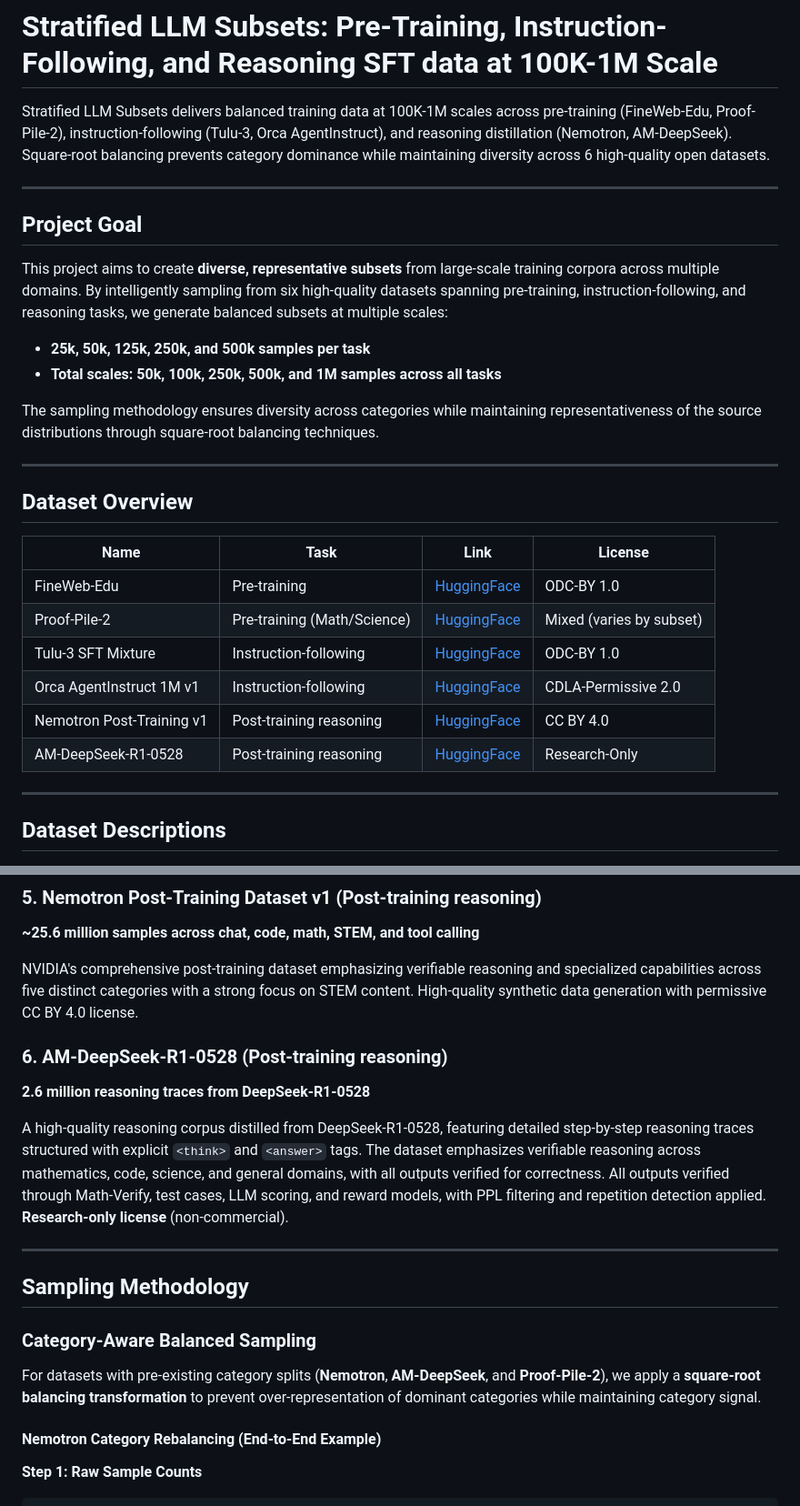
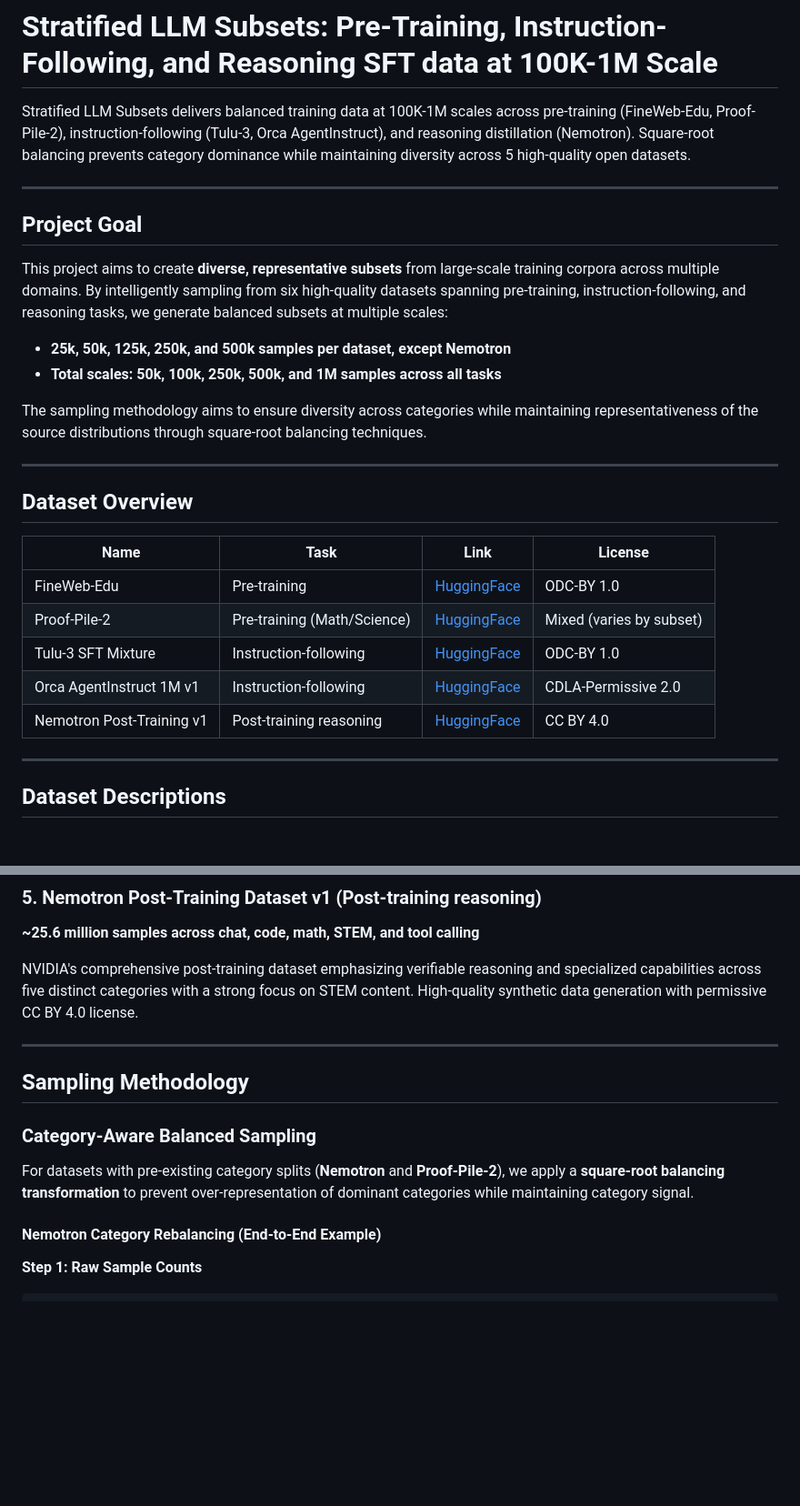
Before and after one commit to AmanPriyanshu/Stratified-LLM-Subsets-100K-1M-Scale, a Markdown page: README.md, 2 parts joined by grey strips. Shown: that part at 91% size. GitHub-like rendering; blank space fills up the shorter version.

```diff
--- a/README.md
+++ b/README.md
@@ -1,6 +1,6 @@
 # Stratified LLM Subsets: Pre-Training, Instruction-Following, and Reasoning SFT data at 100K-1M Scale
 
-Stratified LLM Subsets delivers balanced training data at 100K-1M scales across pre-training (FineWeb-Edu, Proof-Pile-2), instruction-following (Tulu-3, Orca AgentInstruct), and reasoning distillation (Nemotron, AM-DeepSeek). Square-root balancing prevents category dominance while maintaining diversity across 6 high-quality open datasets.
+Stratified LLM Subsets delivers balanced training data at 100K-1M scales across pre-training (FineWeb-Edu, Proof-Pile-2), instruction-following (Tulu-3, Orca AgentInstruct), and reasoning distillation (Nemotron). Square-root balancing prevents category dominance while maintaining diversity across 5 high-quality open datasets.
 
 ---
 
@@ -8,10 +8,10 @@ Stratified LLM Subsets delivers balanced training data at 100K-1M scales across
 
 This project aims to create **diverse, representative subsets** from large-scale training corpora across multiple domains. By intelligently sampling from six high-quality datasets spanning pre-training, instruction-following, and reasoning tasks, we generate balanced subsets at multiple scales:
 
-- **25k, 50k, 125k, 250k, and 500k samples per task**
+- **25k, 50k, 125k, 250k, and 500k samples per dataset, except Nemotron**
 - **Total scales: 50k, 100k, 250k, 500k, and 1M samples across all tasks**
 
-The sampling methodology ensures diversity across categories while maintaining representativeness of the source distributions through square-root balancing techniques.
+The sampling methodology aims to ensure diversity across categories while maintaining representativeness of the source distributions through square-root balancing techniques.
 
 ---
 
@@ -24,7 +24,6 @@ The sampling methodology ensures diversity across categories while maintaining r
 | Tulu-3 SFT Mixture | Instruction-following | [HuggingFace](https://huggingface.co/datasets/allenai/tulu-3-sft-mixture) | ODC-BY 1.0 |
 | Orca AgentInstruct 1M v1 | Instruction-following | [HuggingFace](https://huggingface.co/datasets/microsoft/orca-agentinstruct-1M-v1) | CDLA-Permissive 2.0 |
 | Nemotron Post-Training v1 | Post-training reasoning | [HuggingFace](https://huggingface.co/datasets/nvidia/Nemotron-Post-Training-Dataset-v1) | CC BY 4.0 |
-| AM-DeepSeek-R1-0528 | Post-training reasoning | [HuggingFace](https://huggingface.co/datasets/a-m-team/AM-DeepSeek-R1-0528-Distilled) | Research-Only |
 
 ---
 
@@ -55,18 +54,13 @@ A large-scale instruction dataset created by Microsoft using an agentic framewor
 
 NVIDIA's comprehensive post-training dataset emphasizing verifiable reasoning and specialized capabilities across five distinct categories with a strong focus on STEM content. High-quality synthetic data generation with permissive CC BY 4.0 license.
 
-### 6. AM-DeepSeek-R1-0528 (Post-training reasoning)
-**2.6 million reasoning traces from DeepSeek-R1-0528**
-
-A high-quality reasoning corpus distilled from DeepSeek-R1-0528, featuring detailed step-by-step reasoning traces structured with explicit `<think>` and `<answer>` tags. The dataset emphasizes verifiable reasoning across mathematics, code, science, and general domains, with all outputs verified for correctness. All outputs verified through Math-Verify, test cases, LLM scoring, and reward models, with PPL filtering and repetition detection applied. **Research-only license** (non-commercial).
-
 ---
 
 ## Sampling Methodology
 
 ### Category-Aware Balanced Sampling
 
-For datasets with pre-existing category splits (**Nemotron**, **AM-DeepSeek**, and **Proof-Pile-2**), we apply a **square-root balancing transformation** to prevent over-representation of dominant categories while maintaining category signal.
+For datasets with pre-existing category splits (**Nemotron** and **Proof-Pile-2**), we apply a **square-root balancing transformation** to prevent over-representation of dominant categories while maintaining category signal.
 
 #### Nemotron Category Rebalancing (End-to-End Example)
 
```
Also changed, not shown: other parts of README.md (+4 -19 lines).
